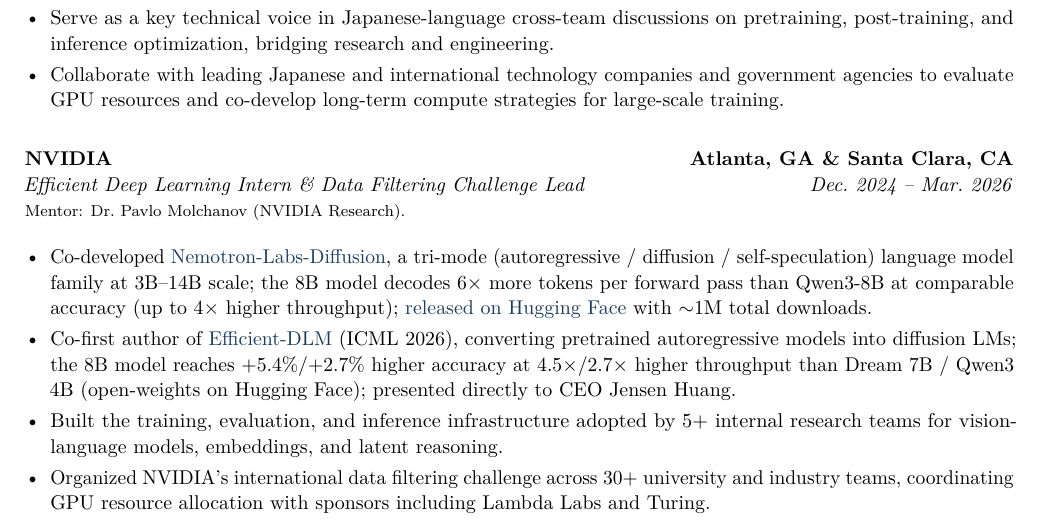
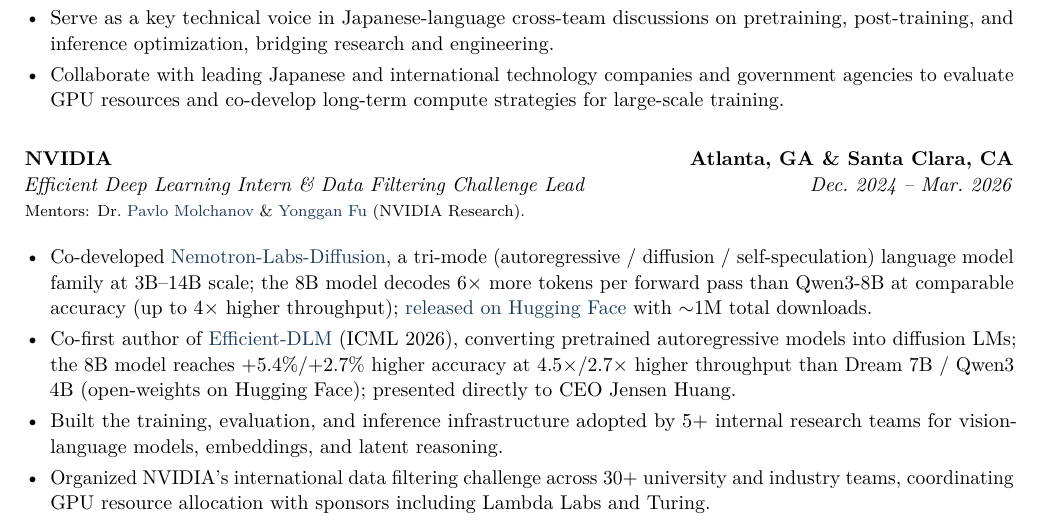
Before and after one commit to lxaw/lxaw.github.io, a LaTeX CV (cv/main.tex): part of page 2 of 2, cut so that both start at the same text. Compiled offline with pdfLaTeX.

Commit message:
Add mentor links and Yonggan Fu to CV (EN + JA)
Co-Authored-By: Claude Opus 4.8 <noreply@anthropic.com>

```diff
--- a/cv/main.tex
+++ b/cv/main.tex
@@ -123,7 +123,7 @@
 
 \medskip
 \entry{NVIDIA}{Atlanta, GA \& Santa Clara, CA}{Efficient Deep Learning Intern \& Data Filtering Challenge Lead}{Dec.\ 2024 -- Mar.\ 2026}\\
-{\footnotesize Mentor: Dr.\ Pavlo Molchanov (NVIDIA Research).}
+{\footnotesize Mentors: Dr.\ \href{https://pmolchanov.com/}{Pavlo Molchanov} \& \href{https://www.yongganfu.com/}{Yonggan Fu} (NVIDIA Research).}
 \begin{itemize}[leftmargin=*, nosep, itemsep=3pt, topsep=5pt]
   \item Co-developed \href{https://lxaw.github.io/team_papers/Nemotron_Diffusion_Tech_Report_v1.pdf}{Nemotron-Labs-Diffusion}, a tri-mode (autoregressive / diffusion / self-speculation) language model family at 3B--14B scale; the 8B model decodes 6$\times$ more tokens per forward pass than Qwen3-8B at comparable accuracy (up to 4$\times$ higher throughput); \href{https://huggingface.co/collections/nvidia/nemotron-labs-diffusion}{released on Hugging Face} with $\sim$1M total downloads.
   \item Co-first author of \href{https://lxaw.github.io/team_papers/efficient_dlm.pdf}{Efficient-DLM} (ICML 2026), converting pretrained autoregressive models into diffusion LMs; the 8B model reaches +5.4\%/+2.7\% higher accuracy at 4.5$\times$/2.7$\times$ higher throughput than Dream 7B / Qwen3 4B (open-weights on Hugging Face); presented directly to CEO Jensen Huang.
```
Also changed, not shown: cv_ja/main.tex (+1 -1 lines), cv/main.pdf, cv_ja/main.pdf.
